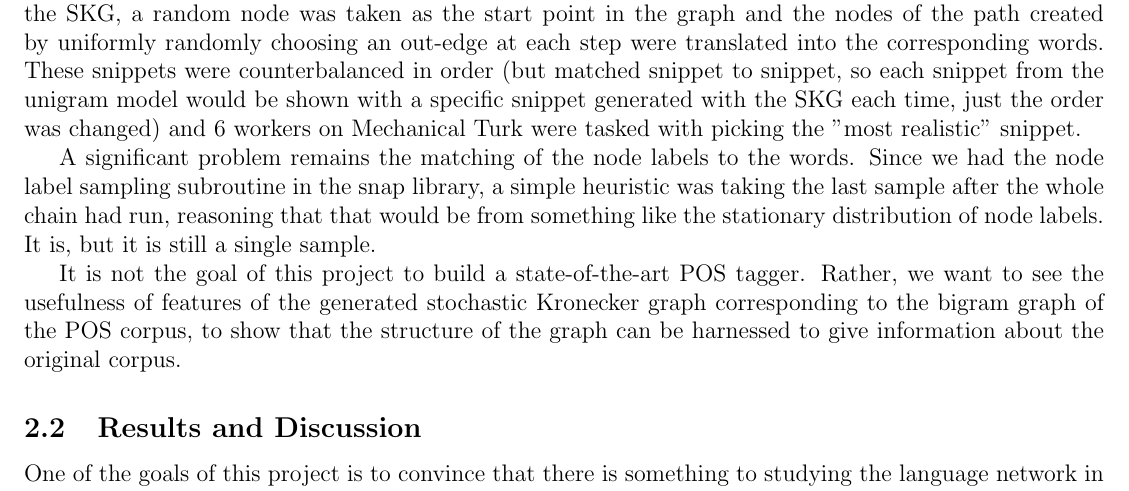
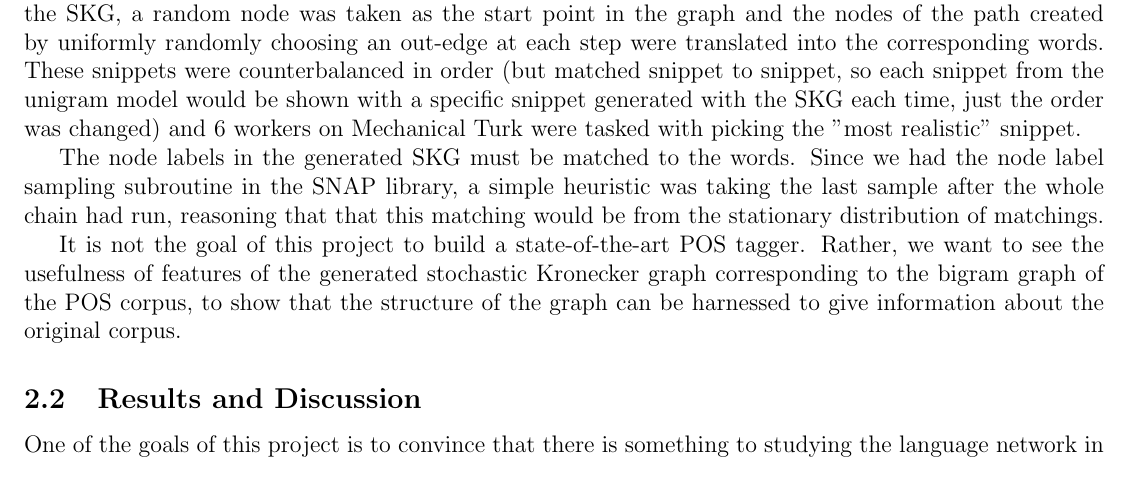
Before and after one commit to howonlee/kroneckerText, a LaTeX document (report/final_report.tex): part of page 3 of 6, cut so that both start at the same text. Compiled offline with pdfLaTeX.

Commit message:
where's the talking about the skg?

```diff
--- a/report/final_report.tex
+++ b/report/final_report.tex
@@ -60,17 +60,18 @@ The semantics of construing the trigram model as a graph seem to be significantl
 
 In order to judge mellifluousness, we evaluated the generated text with human evaluators from Mechanical Turk. 70 "snippets" of 10 words each were generated from the bigram model of the Brown corpus, from a unigram model of the same and from the generated stochastic Kronecker graph. To generate from the SKG, a random node was taken as the start point in the graph and the nodes of the path created by uniformly randomly choosing an out-edge at each step were translated into the corresponding words. These snippets were counterbalanced in order (but matched snippet to snippet, so each snippet from the unigram model would be shown with a specific snippet generated with the SKG each time, just the order was changed) and 6 workers on Mechanical Turk were tasked with picking the "most realistic" snippet.
 
-%%%%%%%%%%%%%%%%%%%
-
-A significant problem remains the matching of the node labels to the words. Since we had the node label sampling subroutine in the snap library, a simple heuristic was taking the last sample after the whole chain had run, reasoning that that would be from something like the stationary distribution of node labels. It is, but it is still a single sample. %%% why was the other thoughts infeasible? talk about why we went with the single sample
-
-It is not the goal of this project to build a state-of-the-art POS tagger. Rather, we want to see the usefulness of features of the generated stochastic Kronecker graph corresponding to the bigram graph of the POS corpus, to show that the structure of the graph can be harnessed to give information about the original corpus.
+%%%%%%%%%%%%%%%%%%%%%%%%
 
 %%% generally talk about the SKG. we used snap's kronfit and krongen, with 36 params.
+The node labels in the generated SKG must be matched to the words. Since we had the node label sampling subroutine in the SNAP library, a simple heuristic was taking the last sample after the whole chain had run, reasoning that that this matching would be from the stationary distribution of matchings.
 
+%%% introduce the POS tagging task HERE
+
+%%% explain the averaged perceptron
 %%% mention stealing from Honiger
-%%% explain the averaged perceptron
+It is not the goal of this project to build a state-of-the-art POS tagger. Rather, we want to see the usefulness of features of the generated stochastic Kronecker graph corresponding to the bigram graph of the POS corpus, to show that the structure of the graph can be harnessed to give information about the original corpus.
 %%% explain the way that we did the POS features, the three kinds of features we tried individually
+
 %%%% copout of the perplexity measure because reasons
 
 %%% explain the miller graph, the way we did the skg, where did the stack overflow graph come from, the pos graph
```
Also changed, not shown: report/final_report.tex (3 more changed lines).
